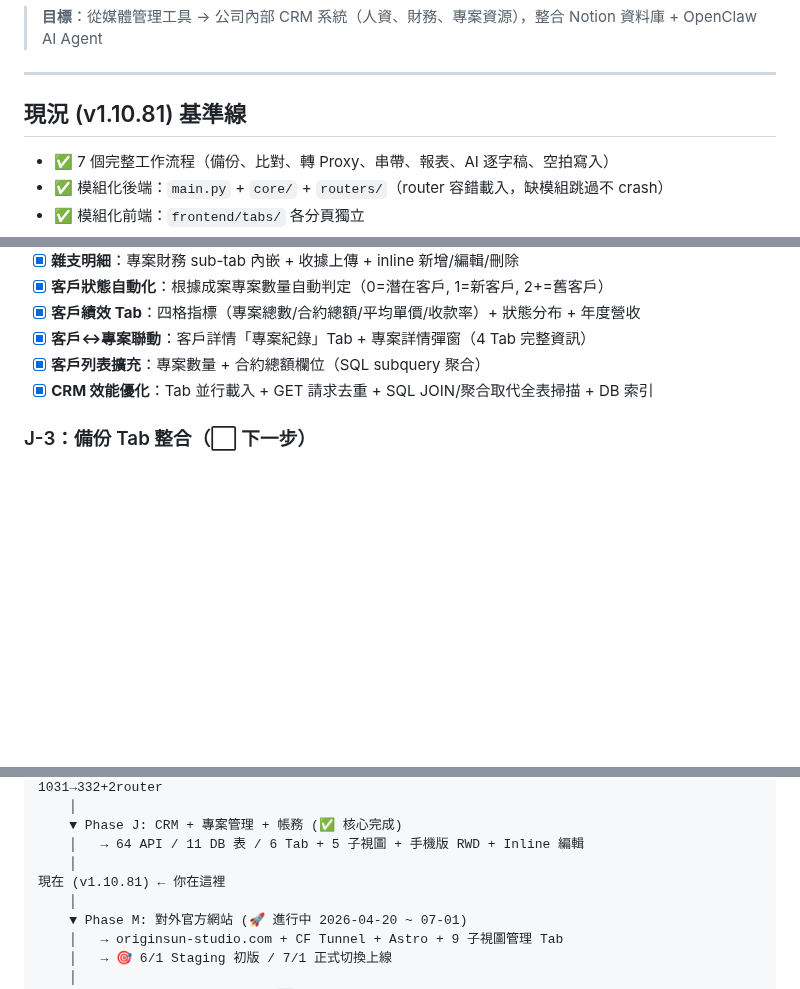
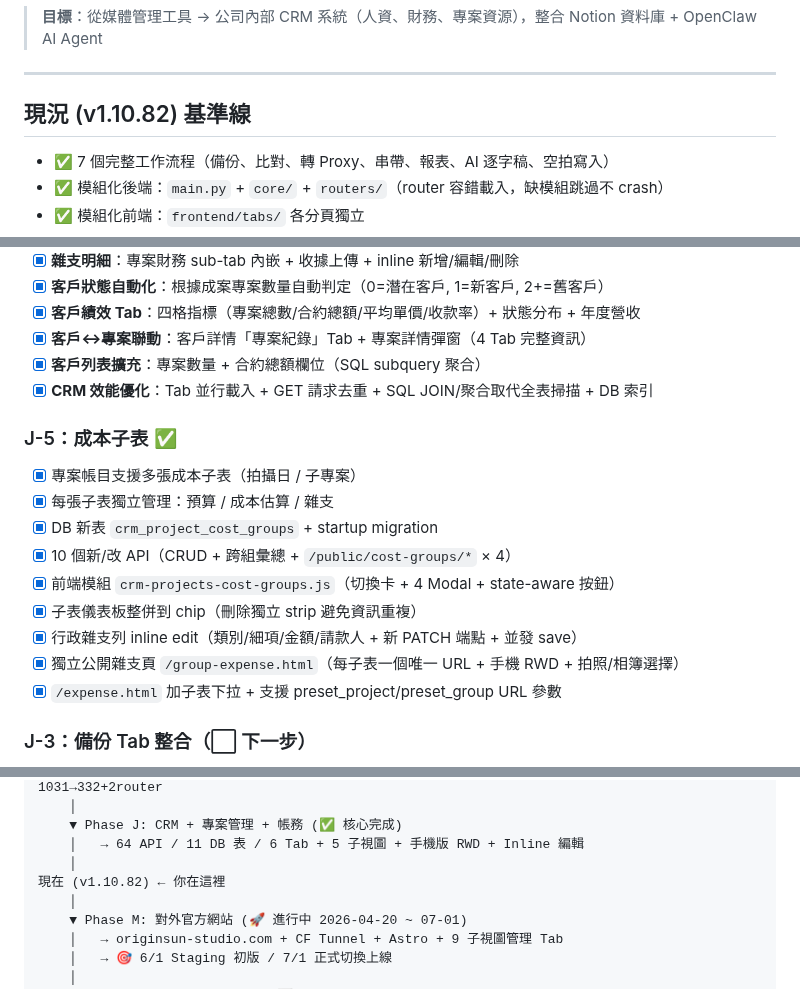
Before and after one commit to denniswang0513-del/Originsun-Media-Guard, a Markdown page: ROADMAP.md, 3 parts joined by grey strips. Rendered like a GitHub page; blank space fills up the shorter version.

Commit message:
docs: v1.10.82 — Phase J-5 成本子表完整出貨
CLAUDE.md + ROADMAP.md 更新：
- 版本 1.10.81 → 1.10.82（2026-04-23）
- ROADMAP 版本表加 v1.10.82 列
- Phase J 新增 J-5 章節標為 ✅ 完成（9 項全綠）

Co-Authored-By: Claude Opus 4.7 (1M context) <noreply@anthropic.com>

```diff
--- a/ROADMAP.md
+++ b/ROADMAP.md
@@ -4,7 +4,7 @@
 
 ---
 
-## 現況 (v1.10.81) 基準線
+## 現況 (v1.10.82) 基準線
 
 - ✅ 7 個完整工作流程（備份、比對、轉 Proxy、串帶、報表、AI 逐字稿、空拍寫入）
 - ✅ 模組化後端：`main.py` + `core/` + `routers/`（router 容錯載入，缺模組跳過不 crash）
@@ -439,6 +439,17 @@ routers/
 - [x] **客戶列表擴充**：專案數量 + 合約總額欄位（SQL subquery 聚合）
 - [x] **CRM 效能優化**：Tab 並行載入 + GET 請求去重 + SQL JOIN/聚合取代全表掃描 + DB 索引
 
+### J-5：成本子表 ✅
+- [x] 專案帳目支援多張成本子表（拍攝日 / 子專案）
+- [x] 每張子表獨立管理：預算 / 成本估算 / 雜支
+- [x] DB 新表 `crm_project_cost_groups` + startup migration
+- [x] 10 個新/改 API（CRUD + 跨組彙總 + `/public/cost-groups/*` × 4）
+- [x] 前端模組 `crm-projects-cost-groups.js`（切換卡 + 4 Modal + state-aware 按鈕）
+- [x] 子表儀表板整併到 chip（刪除獨立 strip 避免資訊重複）
+- [x] 行政雜支列 inline edit（類別/細項/金額/請款人 + 新 PATCH 端點 + 並發 save）
+- [x] 獨立公開雜支頁 `/group-expense.html`（每子表一個唯一 URL + 手機 RWD + 拍照/相簿選擇）
+- [x] `/expense.html` 加子表下拉 + 支援 preset_project/preset_group URL 參數
+
 ### J-3：備份 Tab 整合（⬜ 下一步）
 
 - [ ] 備份頁籤新增「選擇現有專案」下拉選項
@@ -724,7 +735,7 @@ tools:
     ▼ Phase J: CRM + 專案管理 + 帳務 (✅ 核心完成)
     │   → 64 API / 11 DB 表 / 6 Tab + 5 子視圖 + 手機版 RWD + Inline 編輯
     │
-現在 (v1.10.81) ← 你在這裡
+現在 (v1.10.82) ← 你在這裡
     │
     ▼ Phase M: 對外官方網站 (🚀 進行中 2026-04-20 ~ 07-01)
     │   → originsun-studio.com + CF Tunnel + Astro + 9 子視圖管理 Tab
```
Also changed, not shown: other parts of ROADMAP.md (+1 -0 lines), CLAUDE.md (+1 -1 lines).
